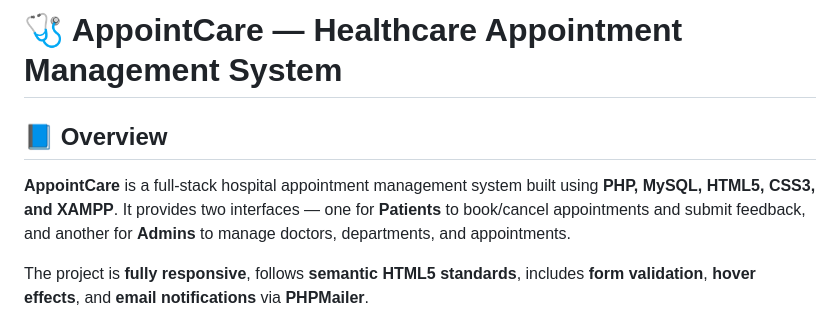
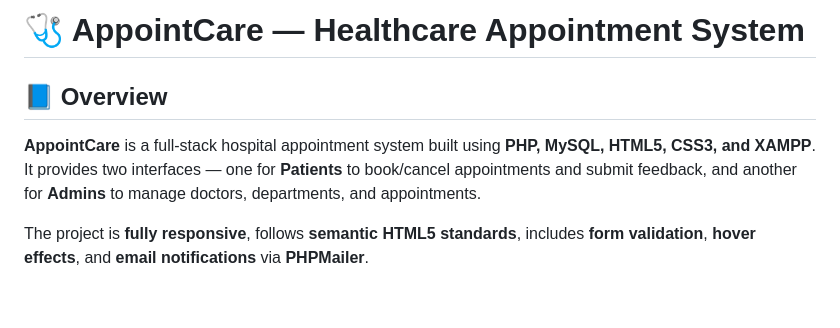
Before and after one commit to Ghinaiya-Deep/AppointCare-Healthcare-Appointment-System, a Markdown page: README.md, the part around the change. Drawn GitHub-style; blank space fills up the shorter version.

```diff
--- a/README.md
+++ b/README.md
@@ -1,8 +1,8 @@
-# 🩺 AppointCare — Healthcare Appointment Management System
+# 🩺 AppointCare — Healthcare Appointment  System
 
 ## 📘 Overview
 
-**AppointCare** is a full-stack hospital appointment management system built using **PHP, MySQL, HTML5, CSS3, and XAMPP**.
+**AppointCare** is a full-stack hospital appointment  system built using **PHP, MySQL, HTML5, CSS3, and XAMPP**.
 It provides two interfaces — one for **Patients** to book/cancel appointments and submit feedback, and another for **Admins** to manage doctors, departments, and appointments.
 
 The project is **fully responsive**, follows **semantic HTML5 standards**, includes **form validation**, **hover effects**, and **email notifications** via **PHPMailer**.
```
